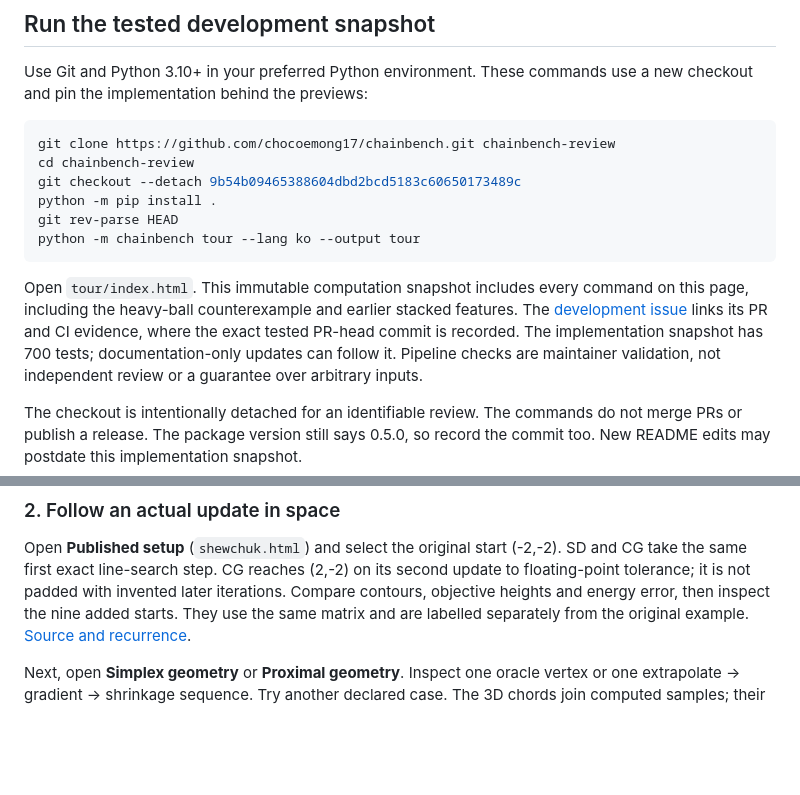
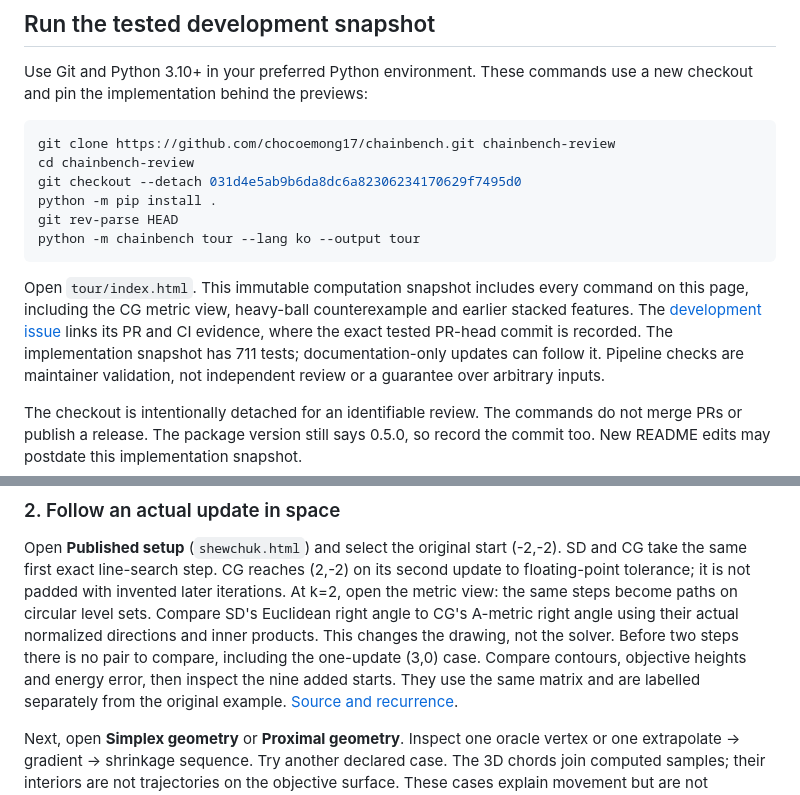
Before and after one commit to chocoemong17/chainbench, a Markdown page: docs/REVIEW_GUIDE.md, 2 parts joined by grey strips. Rendered like a GitHub page; blank space fills up the shorter version.

Commit message:
Pin the tested metric-geometry implementation in the review guide

````diff
--- a/docs/REVIEW_GUIDE.md
+++ b/docs/REVIEW_GUIDE.md
@@ -12,17 +12,17 @@ a new checkout and pin the implementation behind the previews:
 ```bash
 git clone https://github.com/chocoemong17/chainbench.git chainbench-review
 cd chainbench-review
-git checkout --detach 9b54b09465388604dbd2bcd5183c60650173489c
+git checkout --detach 031d4e5ab9b6da8dc6a82306234170629f7495d0
 python -m pip install .
 git rev-parse HEAD
 python -m chainbench tour --lang ko --output tour
 ```
 
 Open `tour/index.html`. This immutable computation snapshot includes every command
-on this page, including the heavy-ball counterexample and earlier stacked features.
-The [development issue](https://github.com/chocoemong17/chainbench/issues/67) links
+on this page, including the CG metric view, heavy-ball counterexample and earlier stacked features.
+The [development issue](https://github.com/chocoemong17/chainbench/issues/69) links
 its PR and CI evidence, where the exact tested PR-head commit is recorded. The
-implementation snapshot has 700 tests; documentation-only updates can follow it.
+implementation snapshot has 711 tests; documentation-only updates can follow it.
 Pipeline checks are maintainer validation, not independent review or a guarantee
 over arbitrary inputs.
 
@@ -57,7 +57,11 @@ It does not fit the inputs to the paper's approximate endpoint values.
 Open **Published setup** (`shewchuk.html`) and select the original start (-2,-2).
 SD and CG take the same first exact line-search step. CG reaches (2,-2) on its
 second update to floating-point tolerance; it is not padded with invented later
-iterations. Compare contours, objective heights and energy error, then inspect
+iterations. At k=2, open the metric view: the same steps become paths on circular
+level sets. Compare SD's Euclidean right angle to CG's A-metric right angle using
+their actual normalized directions and inner products. This changes the drawing,
+not the solver. Before two steps there is no pair to compare, including the
+one-update (3,0) case. Compare contours, objective heights and energy error, then inspect
 the nine added starts. They use the same matrix and are labelled separately from
 the original example. [Source and recurrence](SHEWCHUK_REPRODUCTION.md).
 
````
